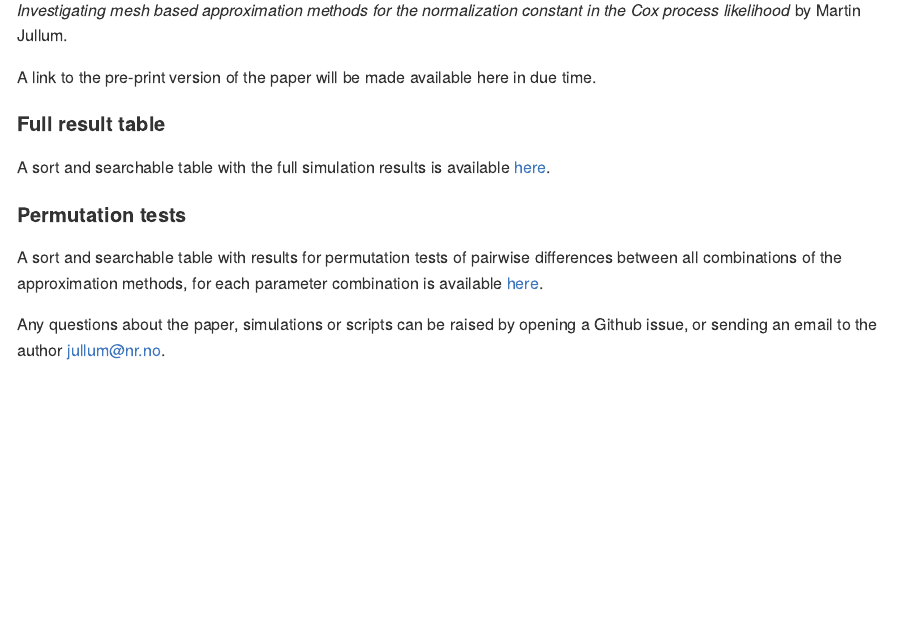
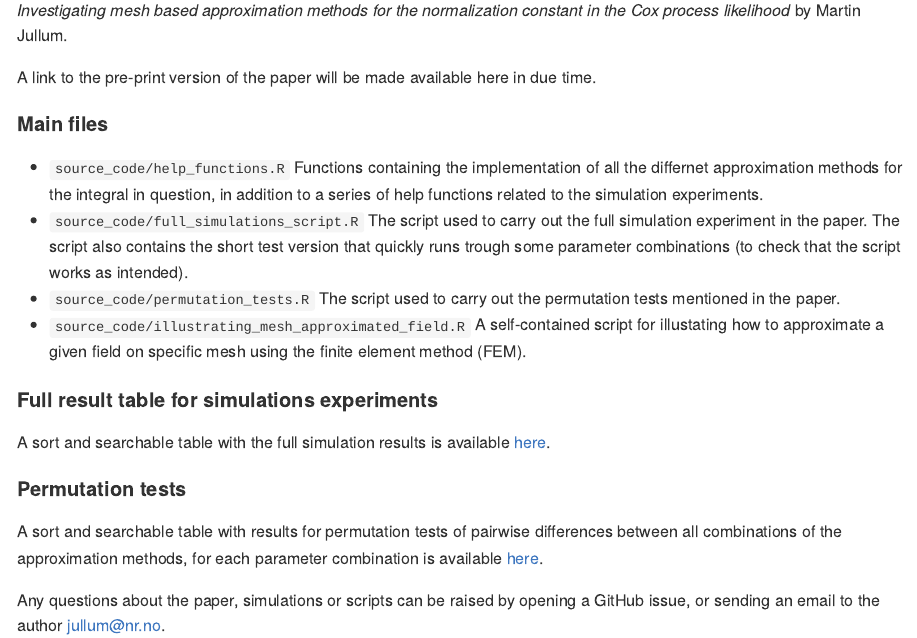
Before and after one commit to martinju/LGCP-normConst-simulations, an R Markdown document (README.Rmd): the page in a window 1100 px wide, from 240 px down. The pictures show the output file README.md that the author committed with the source, drawn offline in the style of GitHub.

Commit message:
source file description

```diff
--- a/README.Rmd
+++ b/README.Rmd
@@ -17,7 +17,18 @@ Martin Jullum.
 
 A link to the pre-print version of the paper will be made available here in due time.
 
-#### Full result table
+#### Main files
+
+- `source_code/help_functions.R` Functions containing the implementation of all the differnet approximation methods for the integral in question, in addition to a series of help functions related to the simulation experiments.
+- `source_code/full_simulations_script.R` The script used to carry out the full simulation experiment in the paper. The script also contains the short test version that quickly runs trough some parameter combinations (to check that the script works as intended).
+- `source_code/permutation_tests.R` The script used to carry out the permutation tests mentioned in the paper.
+- `source_code/illustrating_mesh_approximated_field.R` A self-contained script for illustating how to approximate a given field on specific mesh using the finite element method (FEM).
+
+
+
+
+
+#### Full result table for simulations experiments
 A sort and searchable table with the full simulation results is available [here](https://martinju.github.io/LGCP-normConst-simulations/sim_res.html).
 
 #### Permutation tests
@@ -25,7 +36,7 @@ A sort and searchable table with results for permutation tests of pairwise diffe
 of the approximation methods, for each parameter combination is available
 [here](https://martinju.github.io/LGCP-normConst-simulations/permut_tests.html).
 
-Any questions about the paper, simulations or scripts can be raised by opening a Github issue, or sending an email to
+Any questions about the paper, simulations or scripts can be raised by opening a GitHub issue, or sending an email to
 the author [jullum@nr.no](<mailto:jullum@nr.no?subject=LGCP-normConst-simulations>).
 
 <!-- ### Source code files -->
```
Also changed, not shown: README.md.
